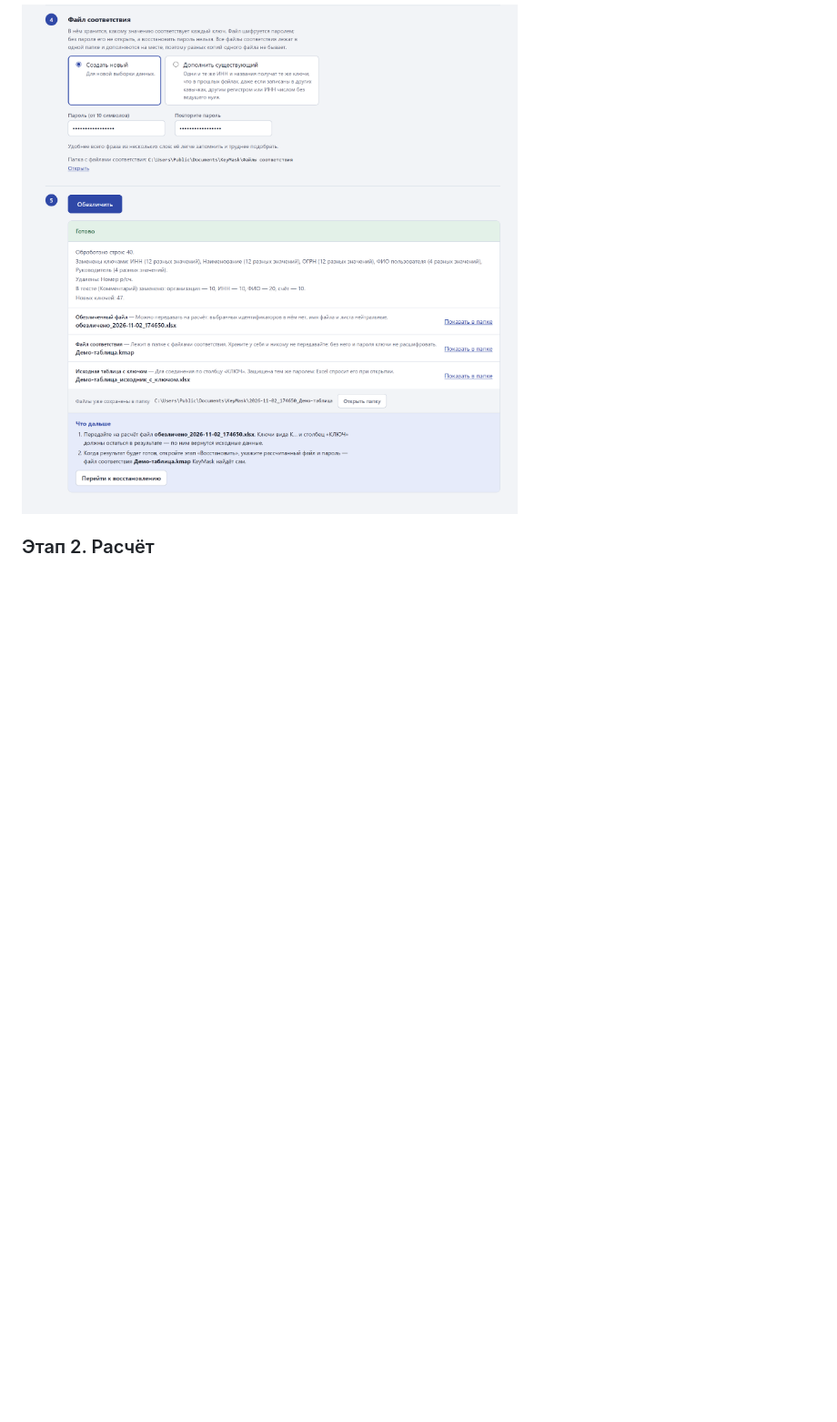
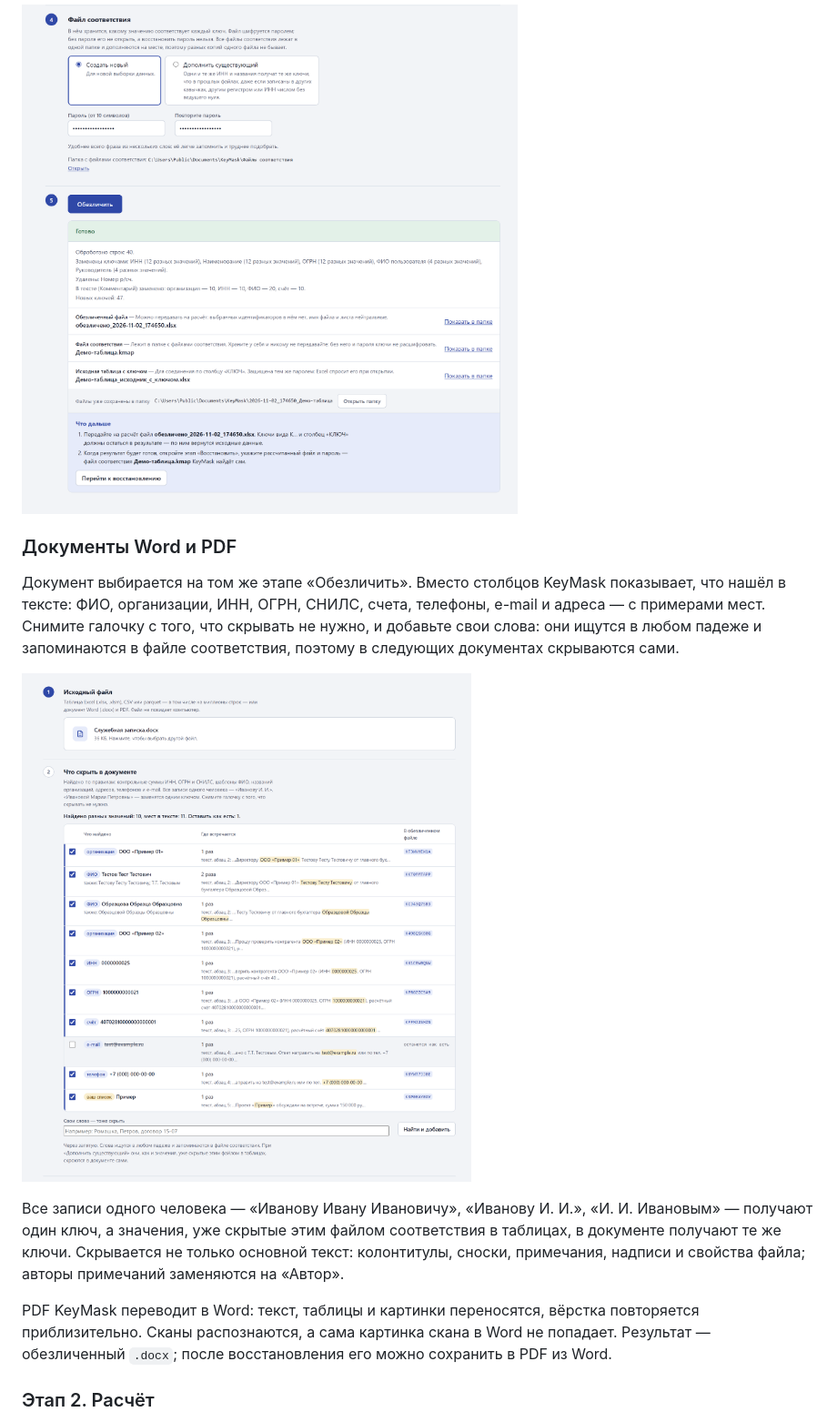
Before and after one commit to veryrarebo/KeyMask, a Markdown page: README.md, the part around one of its changes. Shown at 91% size. Drawn GitHub-style; pictures changed too: screenshots/06-document.png (added); blank space fills up the shorter version.

```diff
--- a/README.md
+++ b/README.md
@@ -44,6 +44,16 @@ KeyMask обезличивает таблицы Excel, CSV и parquet: заме
 
 ![Результат обезличивания: что заменено, какие файлы сохранены и что делать дальше](screenshots/03-anonymized.png)
 
+### Документы Word и PDF
+
+Документ выбирается на том же этапе «Обезличить». Вместо столбцов KeyMask показывает, что нашёл в тексте: ФИО, организации, ИНН, ОГРН, СНИЛС, счета, телефоны, e-mail и адреса — с примерами мест. Снимите галочку с того, что скрывать не нужно, и добавьте свои слова: они ищутся в любом падеже и запоминаются в файле соответствия, поэтому в следующих документах скрываются сами.
+
+![Экран «Что скрыть в документе»: найденные ФИО, организации и номера с примерами мест, свои слова](screenshots/06-document.png)
+
+Все записи одного человека — «Иванову Ивану Ивановичу», «Иванову И. И.», «И. И. Ивановым» — получают один ключ, а значения, уже скрытые этим файлом соответствия в таблицах, в документе получают те же ключи. Скрывается не только основной текст: колонтитулы, сноски, примечания, надписи и свойства файла; авторы примечаний заменяются на «Автор».
+
+PDF KeyMask переводит в Word: текст, таблицы и картинки переносятся, вёрстка повторяется приблизительно. Сканы распознаются, а сама картинка скана в Word не попадает. Результат — обезличенный `.docx`; после восстановления его можно сохранить в PDF из Word.
+
 ### Этап 2. Расчёт
 
 Обезличенный файл можно обработать где угодно вне KeyMask: передать коллегам, в другую программу или ИИ-инструменту. Столбец «КЛЮЧ» и ключи вида `K…` должны остаться в результате — по ним вернутся исходные данные.
```
Also changed, not shown: other parts of README.md (+4 -2 lines), screenshots/01-start.png, screenshots/04-restored.png.
